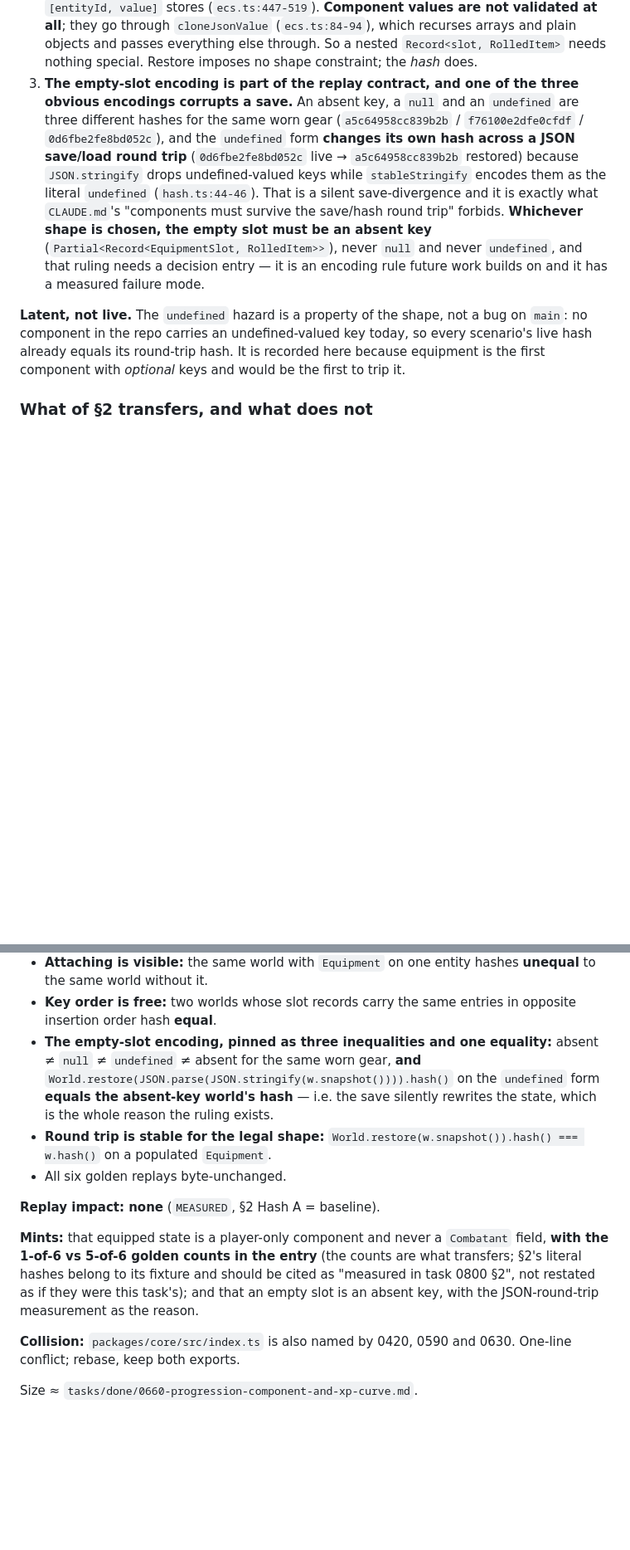
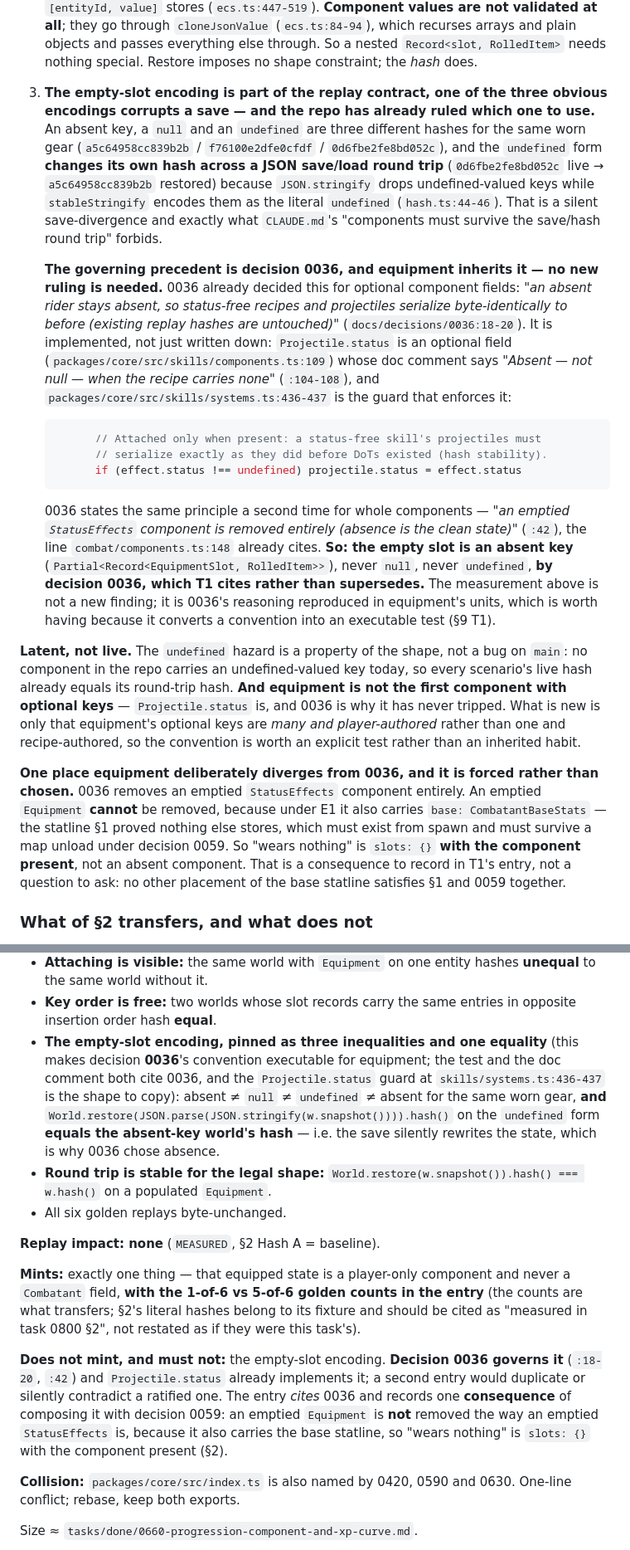
Before and after one commit to jkup/triablo, a Markdown page: tasks/done/0800-scout-the-equipment-chain.md, 2 parts joined by grey strips. Shown at 83% size. GitHub-like rendering; blank space fills up the shorter version.

````diff
--- a/tasks/done/0800-scout-the-equipment-chain.md
+++ b/tasks/done/0800-scout-the-equipment-chain.md
@@ -1068,26 +1098,60 @@ Three things follow, and the third is a real hazard:
    objects and passes everything else through. So a nested
    `Record<slot, RolledItem>` needs nothing special. Restore imposes no shape
    constraint; the *hash* does.
-3. **The empty-slot encoding is part of the replay contract, and one of the
-   three obvious encodings corrupts a save.** An absent key, a `null` and an
-   `undefined` are three different hashes for the same worn gear
-   (`a5c64958cc839b2b` / `f76100e2dfe0cfdf` / `0d6fbe2fe8bd052c`), and the
-   `undefined` form **changes its own hash across a JSON save/load round trip**
-   (`0d6fbe2fe8bd052c` live → `a5c64958cc839b2b` restored) because
-   `JSON.stringify` drops undefined-valued keys while `stableStringify` encodes
-   them as the literal `undefined` (`hash.ts:44-46`). That is a silent
-   save-divergence and it is exactly what `CLAUDE.md`'s "components must survive
-   the save/hash round trip" forbids. **Whichever shape is chosen, the empty
-   slot must be an absent key** (`Partial<Record<EquipmentSlot, RolledItem>>`),
-   never `null` and never `undefined`, and that ruling needs a decision entry —
-   it is an encoding rule future work builds on and it has a measured failure
-   mode.
+3. **The empty-slot encoding is part of the replay contract, one of the three
+   obvious encodings corrupts a save — and the repo has already ruled which one
+   to use.** An absent key, a `null` and an `undefined` are three different
+   hashes for the same worn gear (`a5c64958cc839b2b` / `f76100e2dfe0cfdf` /
+   `0d6fbe2fe8bd052c`), and the `undefined` form **changes its own hash across a
+   JSON save/load round trip** (`0d6fbe2fe8bd052c` live → `a5c64958cc839b2b`
+   restored) because `JSON.stringify` drops undefined-valued keys while
+   `stableStringify` encodes them as the literal `undefined` (`hash.ts:44-46`).
+   That is a silent save-divergence and exactly what `CLAUDE.md`'s "components
+   must survive the save/hash round trip" forbids.
+
+   **The governing precedent is decision 0036, and equipment inherits it — no
+   new ruling is needed.** 0036 already decided this for optional component
+   fields: *"an absent rider stays absent, so status-free recipes and
+   projectiles serialize byte-identically to before (existing replay hashes are
+   untouched)"* (`docs/decisions/0036:18-20`). It is implemented, not just
+   written down: `Projectile.status` is an optional field
+   (`packages/core/src/skills/components.ts:109`) whose doc comment says
+   *"Absent — not null — when the recipe carries none"* (`:104-108`), and
+   `packages/core/src/skills/systems.ts:436-437` is the guard that enforces it:
+
+   ```ts
+         // Attached only when present: a status-free skill's projectiles must
+         // serialize exactly as they did before DoTs existed (hash stability).
+         if (effect.status !== undefined) projectile.status = effect.status
+   ```
+
+   0036 states the same principle a second time for whole components —
+   *"an emptied `StatusEffects` component is removed entirely (absence is the
+   clean state)"* (`:42`), the line `combat/components.ts:148` already cites.
+   **So: the empty slot is an absent key**
+   (`Partial<Record<EquipmentSlot, RolledItem>>`), never `null`, never
+   `undefined`, **by decision 0036, which T1 cites rather than supersedes.** The
+   measurement above is not a new finding; it is 0036's reasoning reproduced in
+   equipment's units, which is worth having because it converts a convention
+   into an executable test (§9 T1).
 
 **Latent, not live.** The `undefined` hazard is a property of the shape, not a
 bug on `main`: no component in the repo carries an undefined-valued key today,
-so every scenario's live hash already equals its round-trip hash. It is
-recorded here because equipment is the first component with *optional* keys and
-would be the first to trip it.
+so every scenario's live hash already equals its round-trip hash. **And
+equipment is not the first component with optional keys** — `Projectile.status`
+is, and 0036 is why it has never tripped. What is new is only that equipment's
+optional keys are *many and player-authored* rather than one and
+recipe-authored, so the convention is worth an explicit test rather than an
+inherited habit.
+
+**One place equipment deliberately diverges from 0036, and it is forced rather
+than chosen.** 0036 removes an emptied `StatusEffects` component entirely. An
+emptied `Equipment` **cannot** be removed, because under E1 it also carries
+`base: CombatantBaseStats` — the statline §1 proved nothing else stores, which
+must exist from spawn and must survive a map unload under decision 0059. So
+"wears nothing" is `slots: {}` **with the component present**, not an absent
+component. That is a consequence to record in T1's entry, not a question to
+ask: no other placement of the base statline satisfies §1 and 0059 together.
 
 ### What of §2 transfers, and what does not
 
@@ -1789,23 +1854,33 @@ a relational assertion also survives an unrelated change to `hashString` or
   **unequal** to the same world without it.
 - **Key order is free:** two worlds whose slot records carry the same entries in
   opposite insertion order hash **equal**.
-- **The empty-slot encoding, pinned as three inequalities and one equality:**
-  absent ≠ `null` ≠ `undefined` ≠ absent for the same worn gear, **and**
+- **The empty-slot encoding, pinned as three inequalities and one equality**
+  (this makes decision **0036**'s convention executable for equipment; the test
+  and the doc comment both cite 0036, and the `Projectile.status` guard at
+  `skills/systems.ts:436-437` is the shape to copy): absent ≠ `null` ≠
+  `undefined` ≠ absent for the same worn gear, **and**
   `World.restore(JSON.parse(JSON.stringify(w.snapshot()))).hash()` on the
   `undefined` form **equals the absent-key world's hash** — i.e. the save
-  silently rewrites the state, which is the whole reason the ruling exists.
+  silently rewrites the state, which is why 0036 chose absence.
 - **Round trip is stable for the legal shape:**
   `World.restore(w.snapshot()).hash() === w.hash()` on a populated `Equipment`.
 - All six golden replays byte-unchanged.
 
 **Replay impact: none** (`MEASURED`, §2 Hash A = baseline).
 
-**Mints:** that equipped state is a player-only component and never a
-`Combatant` field, **with the 1-of-6 vs 5-of-6 golden counts in the entry** (the
-counts are what transfers; §2's literal hashes belong to its fixture and should
-be cited as "measured in task 0800 §2", not restated as if they were this
-task's); and that an empty slot is an absent key, with the JSON-round-trip
-measurement as the reason.
+**Mints:** exactly one thing — that equipped state is a player-only component
+and never a `Combatant` field, **with the 1-of-6 vs 5-of-6 golden counts in the
+entry** (the counts are what transfers; §2's literal hashes belong to its
+fixture and should be cited as "measured in task 0800 §2", not restated as if
+they were this task's).
+
+**Does not mint, and must not:** the empty-slot encoding. **Decision 0036
+governs it** (`:18-20`, `:42`) and `Projectile.status` already implements it; a
+second entry would duplicate or silently contradict a ratified one. The entry
+*cites* 0036 and records one **consequence** of composing it with decision 0059:
+an emptied `Equipment` is **not** removed the way an emptied `StatusEffects` is,
+because it also carries the base statline, so "wears nothing" is `slots: {}`
+with the component present (§2).
 
 **Collision:** `packages/core/src/index.ts` is also named by 0420, 0590 and
 0630. One-line conflict; rebase, keep both exports.
````
Also changed, not shown: other parts of tasks/done/0800-scout-the-equipment-chain.md (+101 -57 lines).
